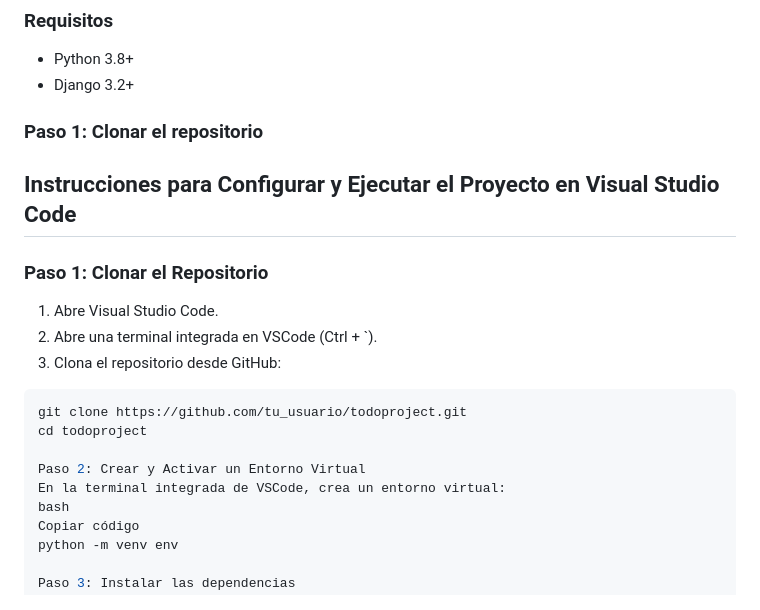
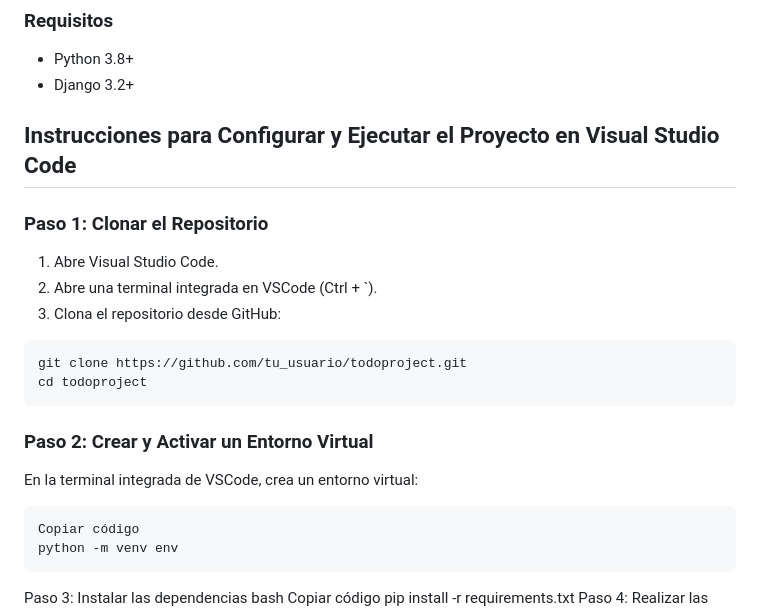
Before and after one commit to evansio/TO-DO-APP-DJANGO, a Markdown page: README.md, the part around the change. Rendered like a GitHub page.

````diff
--- a/README.md
+++ b/README.md
@@ -23,7 +23,6 @@ To Do App presenta las siguientes funcionalidades:
 - Python 3.8+
 - Django 3.2+
 
-### Paso 1: Clonar el repositorio
 
 ## Instrucciones para Configurar y Ejecutar el Proyecto en Visual Studio Code
 
@@ -36,12 +35,15 @@ To Do App presenta las siguientes funcionalidades:
 ```bash
 git clone https://github.com/tu_usuario/todoproject.git
 cd todoproject
+```
 
-Paso 2: Crear y Activar un Entorno Virtual
+### Paso 2: Crear y Activar un Entorno Virtual
 En la terminal integrada de VSCode, crea un entorno virtual:
-bash
+
+```bash
 Copiar código
 python -m venv env
+```
 
 Paso 3: Instalar las dependencias
 bash
````
